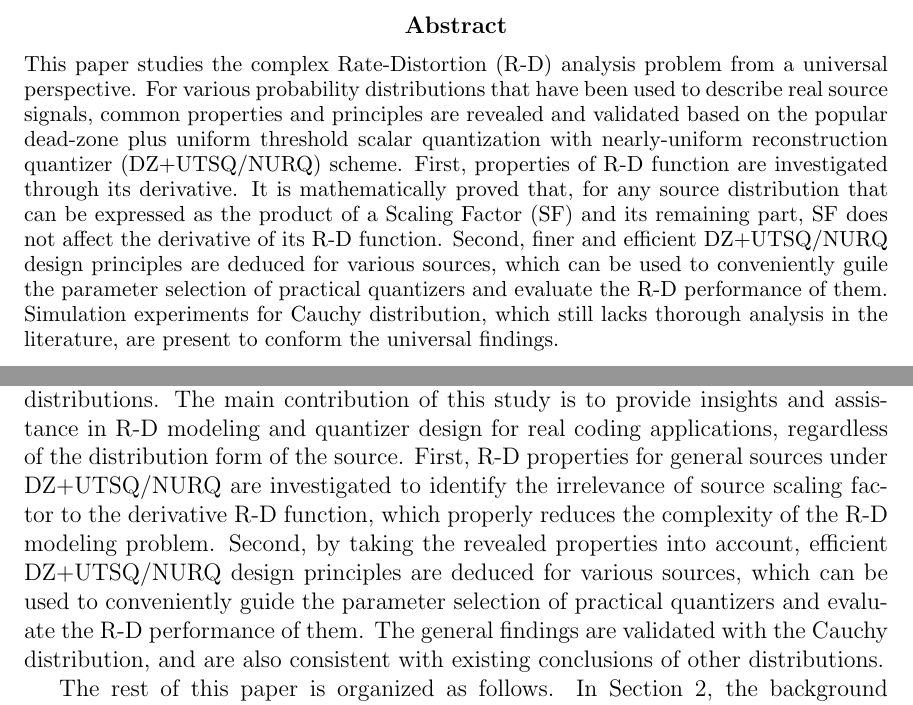
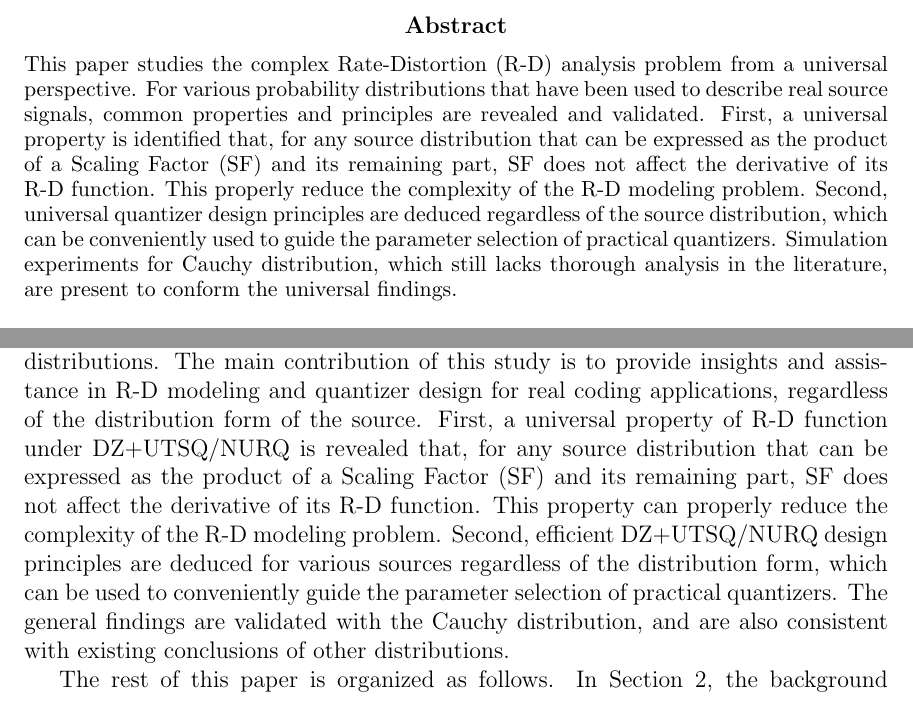
Before and after one commit to shengbinmeng/dcc2016, a LaTeX document (dcc2016.tex): two parts of pages 1 and 2 of 10, joined at a grey line, cut so that both start at the same text. Compiled offline with pdfLaTeX; a LaTeX package or settings file that is missing is left out.

Commit message:
Refactor the contribution.

```diff
--- a/dcc2016.tex
+++ b/dcc2016.tex
@@ -43,7 +43,7 @@ Peking University, Beijing, 100086, China\\
 \thispagestyle{empty}
 
 \begin{abstract}
-This paper studies the complex Rate-Distortion (R-D) analysis problem from a universal perspective. For various probability distributions that have been used to describe real source signals, common properties and principles are revealed and validated based on the popular dead-zone plus uniform threshold scalar quantization with nearly-uniform reconstruction quantizer (DZ+UTSQ/NURQ) scheme. First, properties of R-D function are investigated through its derivative. It is mathematically proved that, for any source distribution that can be expressed as the product of a Scaling Factor (SF) and its remaining part, SF does not affect the derivative of its R-D function. Second, finer and efficient DZ+UTSQ/NURQ design principles are deduced for various sources, which can be used to conveniently guile the parameter selection of practical quantizers and evaluate the R-D performance of them. Simulation experiments for Cauchy distribution, which still lacks thorough analysis in the literature, are present to conform the universal findings.
+This paper studies the complex Rate-Distortion (R-D) analysis problem from a universal perspective. For various probability distributions that have been used to describe real source signals, common properties and principles are revealed and validated. First, a universal property is identified that, for any source distribution that can be expressed as the product of a Scaling Factor (SF) and its remaining part, SF does not affect the derivative of its R-D function. This properly reduce the complexity of the R-D modeling problem. Second, universal quantizer design principles are deduced regardless of the source distribution, which can be conveniently used to guide the parameter selection of practical quantizers. Simulation experiments for Cauchy distribution, which still lacks thorough analysis in the literature, are present to conform the universal findings.
 \end{abstract}
 
 \section{Introduction}
@@ -56,7 +56,7 @@ As one of the fundamental issues of source coding, rate-distortion (R-D) analysi
 
 On one hand, to evaluate the best attainable R-D performance, for some given source distributions, different types of scalar quantizers have been analyzed and compared \cite{Sullivan_TIT1996}, among which the dead-zone plus uniform threshold scalar quantizer (DZ+UTSQ) with nearly-uniform reconstruction quantizer (NURQ) is recommended and now applied in all major international video/image coding standards \cite{Sullivan_VCIP2005}. On the other hand, regards to which distribution is most appropriate to statistically characterize the real source signal (DCT coefficients), no consensus is ever reached. Some researchers prefer Gaussian, Laplacian, or their parametric family Generalized Gaussian distribution (GGD) \cite{Pratt_Wiley1978,Smooth_SPIE1996,Sun_TCSVT2009}, while others claim that Cauchy distribution is a better choice \cite{Kamaci_TCSVT2005} \cite{Rod_TCSVT2010}. Proposals for more sophisticated distributions such as mixed Gaussian \cite{Eude_ICASSP1994}, Bernoulli GGD \cite{Fraysse_TIT2009}, multiple Laplacian \cite{Lee_TCSVT2014} are also reported. Among these various distributions, R-D analysis for the Gaussian family has been thoroughly conducted \cite{Sun_TIP2013}. For example, performance of the DZ+UTSQ/NURQ quantizer is clearly shown for Laplacian and Gaussian by Gary in \cite{Sullivan_VCIP2005}. However, for Cauchy and other more complex distributions, the existing conclusions are still quite limited and are mostly based on empirical approach which may lack accuracy and robustness.
 
-In this paper, instead of focusing on the R-D analysis of a specific source distribution, we try to reveal the common rules existing for a variety of different source distributions. The main contribution of this study is to provide insights and assistance in R-D modeling and quantizer design for real coding applications, regardless of the distribution form of the source. First, R-D properties for general sources under DZ+UTSQ/NURQ are investigated to identify the irrelevance of source scaling factor to the derivative R-D function, which properly reduces the complexity of the R-D modeling problem. Second, by taking the revealed properties into account, efficient DZ+UTSQ/NURQ design principles are deduced for various sources, which can be used to conveniently guide the parameter selection of practical quantizers and evaluate the R-D performance of them. The general findings are validated with the Cauchy distribution, and are also consistent with existing conclusions of other distributions.
+In this paper, instead of focusing on the R-D analysis of a specific source distribution, we try to reveal the common rules existing for a variety of different source distributions. The main contribution of this study is to provide insights and assistance in R-D modeling and quantizer design for real coding applications, regardless of the distribution form of the source. First, a universal property of R-D function under DZ+UTSQ/NURQ is revealed that, for any source distribution that can be expressed as the product of a Scaling Factor (SF) and its remaining part, SF does not affect the derivative of its R-D function. This property can properly reduce the complexity of the R-D modeling problem. Second, efficient DZ+UTSQ/NURQ design principles are deduced for various sources regardless of the distribution form, which can be used to conveniently guide the parameter selection of practical quantizers. The general findings are validated with the Cauchy distribution, and are also consistent with existing conclusions of other distributions.
 
 The rest of this paper is organized as follows. In Section \ref{sec:background}, the background knowledge of our analysis is briefly introduced. On this basis, Section \ref{sec:property} and Section \ref{sec:principle} respectively discusses the general R-D properties and quantizer design principles that apply to various source distributions, with both mathematical derivation and simulated validation. Finally, concluding remarks are given in Section \ref{sec:conclusion}.
 
```
Also changed, not shown: dcc2016.tex (2 more changed lines).
